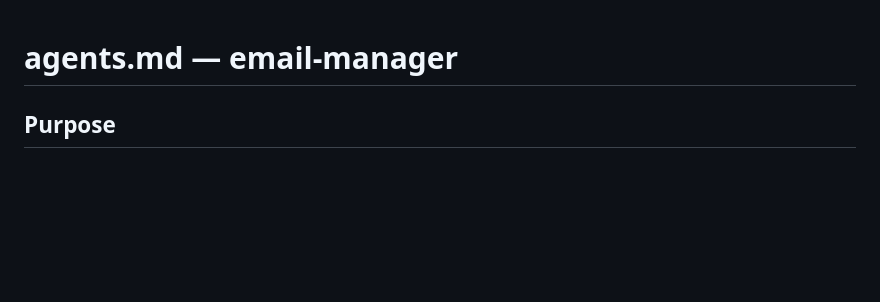
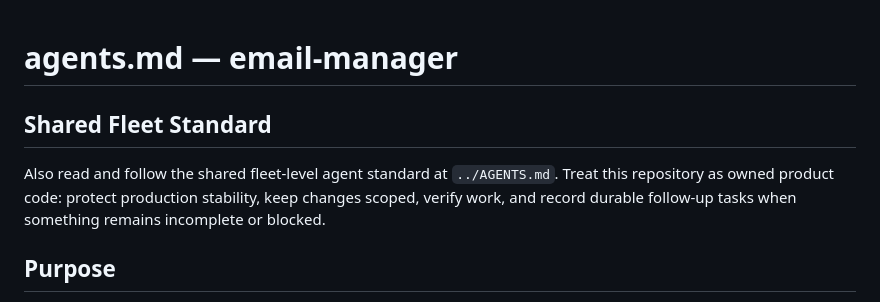
Before and after one commit to sarthakagrawal927/email-manager, a Markdown page: agents.md, the part around the change. GitHub-like rendering; blank space fills up the shorter version.

Commit message:
Reference shared fleet AGENTS standard
Co-Authored-By: Claude Opus 4.7 (1M context) <noreply@anthropic.com>

```diff
--- a/agents.md
+++ b/agents.md
@@ -1,4 +1,8 @@
 # agents.md — email-manager
+
+## Shared Fleet Standard
+
+Also read and follow the shared fleet-level agent standard at `../AGENTS.md`. Treat this repository as owned product code: protect production stability, keep changes scoped, verify work, and record durable follow-up tasks when something remains incomplete or blocked.
 
 ## Purpose
 Email management app with semantic search — fully client-side ML via HuggingFace ONNX, emails stored in IndexedDB, no server DB. Status: done/stable.
```
